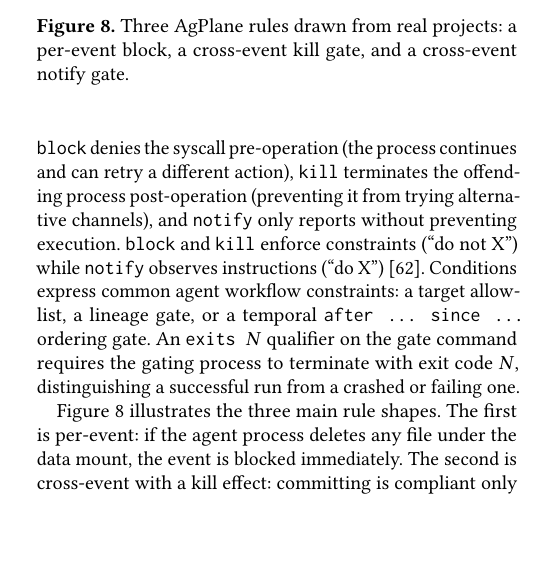
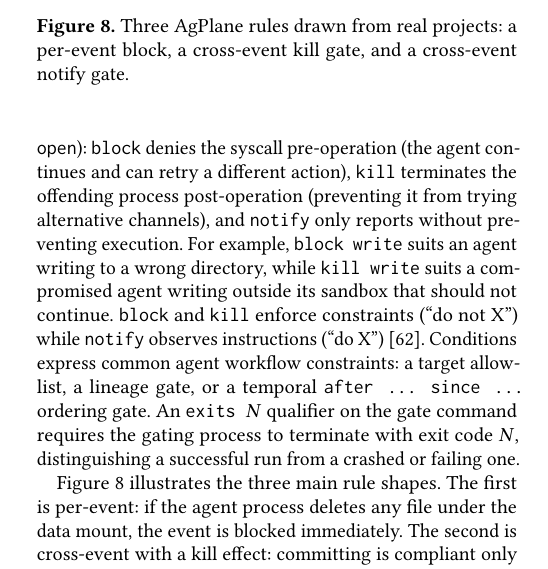
Before and after one commit to yunwei37/actplane-atc, a LaTeX paper (main.tex, which reads sections/04-design.tex): part of one column of page 6 of 16, cut so that both start at the same text, the shorter picture padded with empty space. Compiled offline with pdfLaTeX.

Commit message:
Refine design section by clarifying agent actions in rule enforcement and reintroducing future work on extending op_pattern and temporal gates.

```diff
--- a/sections/04-design.tex
+++ b/sections/04-design.tex
@@ -113,10 +113,13 @@ processes that execute a matching binary; a \texttt{file} source labels
 matching paths; a network source labels matching endpoints. Rules bind an
 effect to an operation (e.g. \texttt{exec}, \texttt{open}):
 \texttt{block} denies the syscall pre-operation
-(the process continues and can retry a different action),
+(the agent continues and can retry a different action),
 \texttt{kill} terminates the offending process post-operation
 (preventing it from trying alternative channels),
 and \texttt{notify} only reports without preventing execution.
+For example, \texttt{block write} suits an agent writing to a
+wrong directory, while \texttt{kill write}
+suits a compromised agent writing outside its sandbox that should not continue.
 \texttt{block} and \texttt{kill} enforce constraints (``do not X'')
 while \texttt{notify} observes instructions (``do X'')~\cite{zhang2026guardrails}.
 Conditions express common agent
```
Also changed, not shown: main.pdf, sections/04-design.tex (2 more changed lines).
